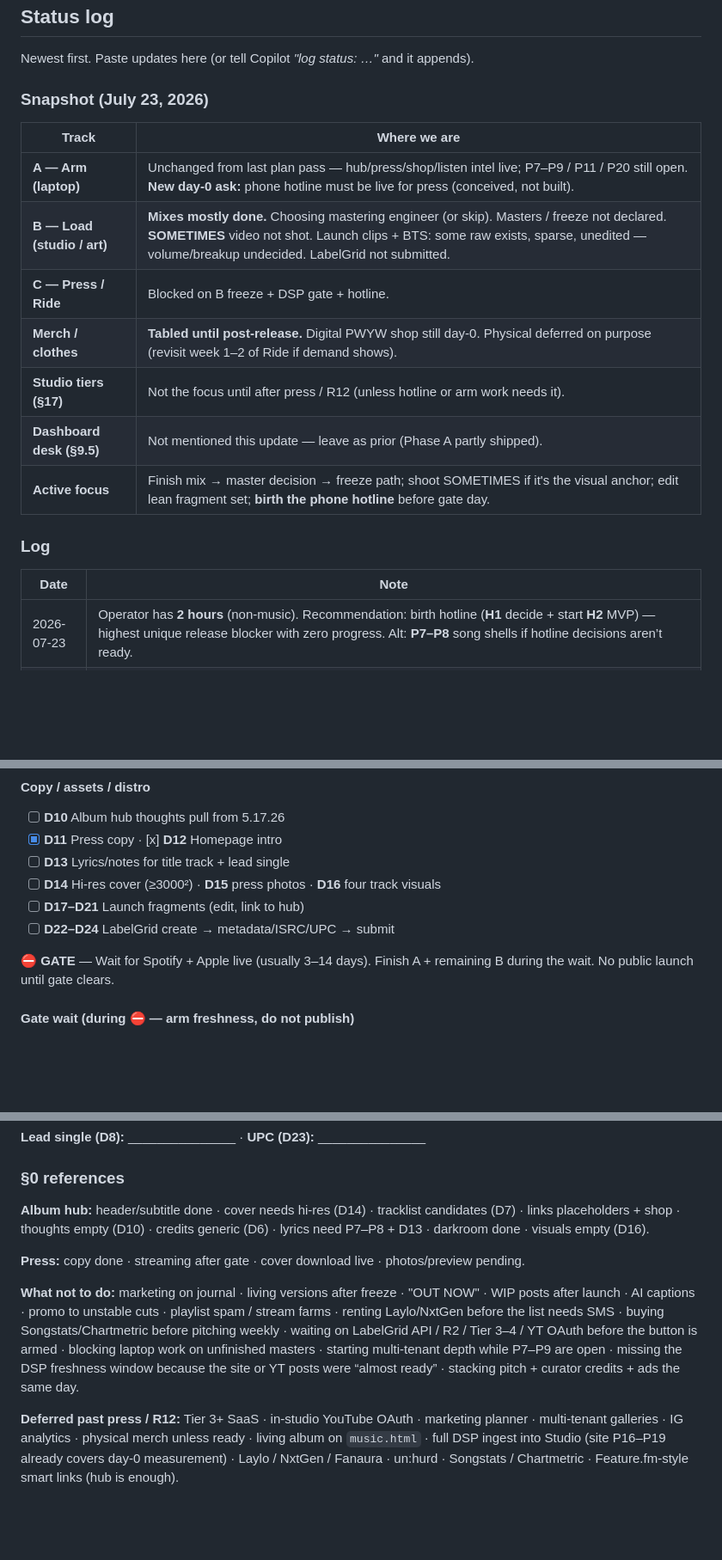
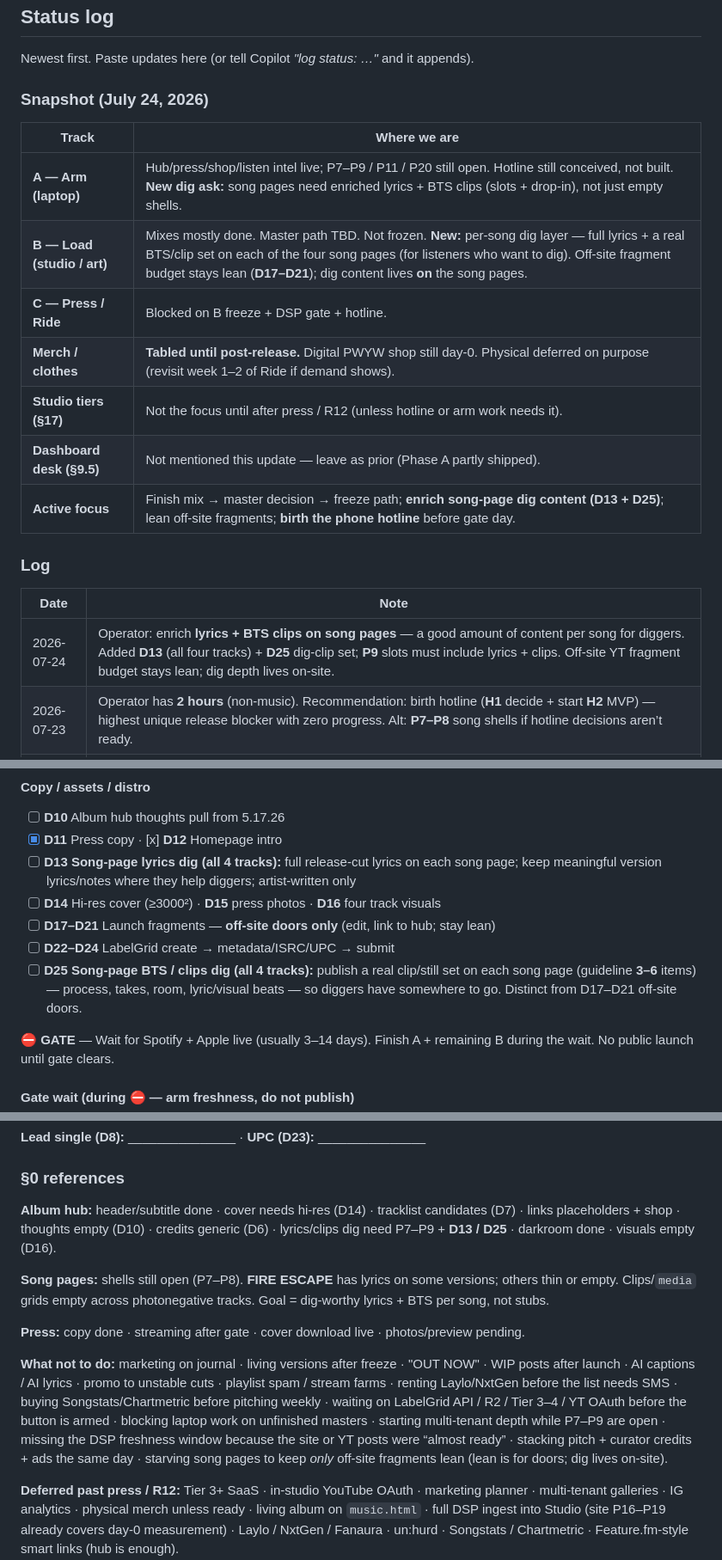
Before and after one commit to nathanielvaldivieso-art/burnfolder, a Markdown page: STUDIO-MASTER-PLAN.md, 3 parts joined by grey strips. Shown at 86% size. Drawn GitHub-style; blank space fills up the shorter version.

```diff
--- a/STUDIO-MASTER-PLAN.md
+++ b/STUDIO-MASTER-PLAN.md
@@ -18,22 +18,23 @@
 
 Newest first. Paste updates here (or tell Copilot *"log status: …"* and it appends).
 
-### Snapshot (July 23, 2026)
+### Snapshot (July 24, 2026)
 
 | Track | Where we are |
 |-------|----------------|
-| **A — Arm (laptop)** | Unchanged from last plan pass — hub/press/shop/listen intel live; P7–P9 / P11 / P20 still open. **New day-0 ask:** phone hotline must be live for press (conceived, not built). |
-| **B — Load (studio / art)** | **Mixes mostly done.** Choosing mastering engineer (or skip). Masters / freeze not declared. **SOMETIMES** video not shot. Launch clips + BTS: some raw exists, sparse, unedited — volume/breakup undecided. LabelGrid not submitted. |
+| **A — Arm (laptop)** | Hub/press/shop/listen intel live; P7–P9 / P11 / P20 still open. Hotline still conceived, not built. **New dig ask:** song pages need enriched lyrics + BTS clips (slots + drop-in), not just empty shells. |
+| **B — Load (studio / art)** | Mixes mostly done. Master path TBD. Not frozen. **New:** per-song dig layer — full lyrics + a real BTS/clip set on each of the four song pages (for listeners who want to dig). Off-site fragment budget stays lean (**D17–D21**); dig content lives **on** the song pages. |
 | **C — Press / Ride** | Blocked on B freeze + DSP gate + hotline. |
 | **Merch / clothes** | **Tabled until post-release.** Digital PWYW shop still day-0. Physical deferred on purpose (revisit week 1–2 of Ride if demand shows). |
 | **Studio tiers (§17)** | Not the focus until after press / R12 (unless hotline or arm work needs it). |
 | **Dashboard desk (§9.5)** | Not mentioned this update — leave as prior (Phase A partly shipped). |
-| **Active focus** | Finish mix → master decision → freeze path; shoot SOMETIMES if it's the visual anchor; edit lean fragment set; **birth the phone hotline** before gate day. |
+| **Active focus** | Finish mix → master decision → freeze path; **enrich song-page dig content (D13 + D25)**; lean off-site fragments; **birth the phone hotline** before gate day. |
 
 ### Log
 
 | Date | Note |
 |------|------|
+| 2026-07-24 | Operator: enrich **lyrics + BTS clips on song pages** — a good amount of content per song for diggers. Added **D13** (all four tracks) + **D25** dig-clip set; **P9** slots must include lyrics + clips. Off-site YT fragment budget stays lean; dig depth lives on-site. |
 | 2026-07-23 | Operator has **2 hours** (non-music). Recommendation: birth hotline (**H1** decide + start **H2** MVP) — highest unique release blocker with zero progress. Alt: **P7–P8** song shells if hotline decisions aren’t ready. |
 | 2026-07-23 | Operator update: mixes mostly done; mastering engineer TBD (may skip). SOMETIMES video unshot. Clips/BTS sparse + unedited; unsure how much / how to break up. Clothes/merch tabled post-release (possible money/engagement left on table — accepted for now). Phone hotline wanted for release but not started. |
 | 2026-07-23 | Plans consolidated again into this single master. |
@@ -231,10 +252,11 @@ DSP ingest stays Tier 3 (§17) after LabelGrid is live — do not block the butt
 
 - [ ] **D10** Album hub thoughts pull from 5.17.26
 - [x] **D11** Press copy · [x] **D12** Homepage intro
-- [ ] **D13** Lyrics/notes for title track + lead single
+- [ ] **D13** **Song-page lyrics dig (all 4 tracks):** full release-cut lyrics on each song page; keep meaningful version lyrics/notes where they help diggers; artist-written only
 - [ ] **D14** Hi-res cover (≥3000²) · **D15** press photos · **D16** four track visuals
-- [ ] **D17–D21** Launch fragments (edit, link to hub)
+- [ ] **D17–D21** Launch fragments — **off-site doors only** (edit, link to hub; stay lean)
 - [ ] **D22–D24** LabelGrid create → metadata/ISRC/UPC → submit
+- [ ] **D25** **Song-page BTS / clips dig (all 4 tracks):** publish a real clip/still set on each song page (guideline **3–6** items) — process, takes, room, lyric/visual beats — so diggers have somewhere to go. Distinct from D17–D21 off-site doors.
 
 **⛔ GATE** — Wait for Spotify + Apple live (usually 3–14 days). Finish A + remaining B during the wait. No public launch until gate clears.
 
@@ -297,11 +319,13 @@ Same calendar day the DSP gate clears (or as close as humanly possible):
 
 ### §0 references
 
-**Album hub:** header/subtitle done · cover needs hi-res (D14) · tracklist candidates (D7) · links placeholders + shop · thoughts empty (D10) · credits generic (D6) · lyrics need P7–P8 + D13 · darkroom done · visuals empty (D16).
+**Album hub:** header/subtitle done · cover needs hi-res (D14) · tracklist candidates (D7) · links placeholders + shop · thoughts empty (D10) · credits generic (D6) · lyrics/clips dig need P7–P9 + **D13 / D25** · darkroom done · visuals empty (D16).
+
+**Song pages:** shells still open (P7–P8). **FIRE ESCAPE** has lyrics on some versions; others thin or empty. Clips/`media` grids empty across photonegative tracks. Goal = dig-worthy lyrics + BTS per song, not stubs.
 
 **Press:** copy done · streaming after gate · cover download live · photos/preview pending.
 
-**What not to do:** marketing on journal · living versions after freeze · "OUT NOW" · WIP posts after launch · AI captions · promo to unstable cuts · playlist spam / stream farms · renting Laylo/NxtGen before the list needs SMS · buying Songstats/Chartmetric before pitching weekly · waiting on LabelGrid API / R2 / Tier 3–4 / YT OAuth before the button is armed · blocking laptop work on unfinished masters · starting multi-tenant depth while P7–P9 are open · missing the DSP freshness window because the site or YT posts were “almost ready” · stacking pitch + curator credits + ads the same day.
+**What not to do:** marketing on journal · living versions after freeze · "OUT NOW" · WIP posts after launch · AI captions / AI lyrics · promo to unstable cuts · playlist spam / stream farms · renting Laylo/NxtGen before the list needs SMS · buying Songstats/Chartmetric before pitching weekly · waiting on LabelGrid API / R2 / Tier 3–4 / YT OAuth before the button is armed · blocking laptop work on unfinished masters · starting multi-tenant depth while P7–P9 are open · missing the DSP freshness window because the site or YT posts were “almost ready” · stacking pitch + curator credits + ads the same day · starving song pages to keep *only* off-site fragments lean (lean is for doors; dig lives on-site).
 
 **Deferred past press / R12:** Tier 3+ SaaS · in-studio YouTube OAuth · marketing planner · multi-tenant galleries · IG analytics · physical merch unless ready · living album on `music.html` · full DSP ingest into Studio (site P16–P19 already covers day-0 measurement) · Laylo / NxtGen / Fanaura · un:hurd · Songstats / Chartmetric · Feature.fm-style smart links (hub is enough).
 
```
Also changed, not shown: other parts of STUDIO-MASTER-PLAN.md (+33 -13 lines), COPILOT.md (+1 -1 lines).
